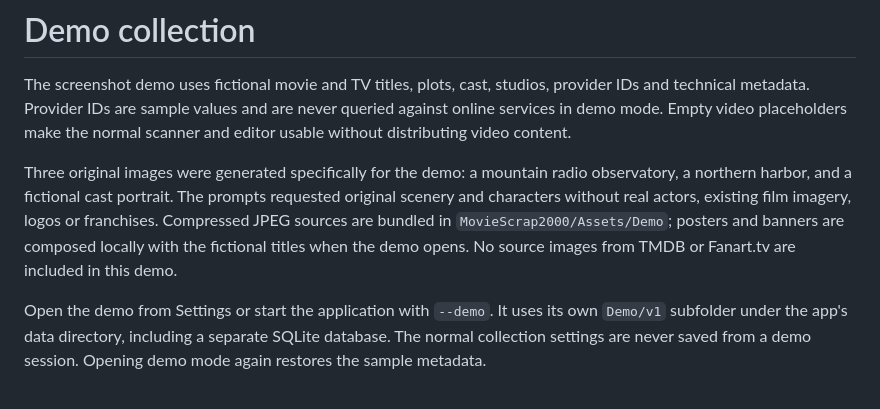
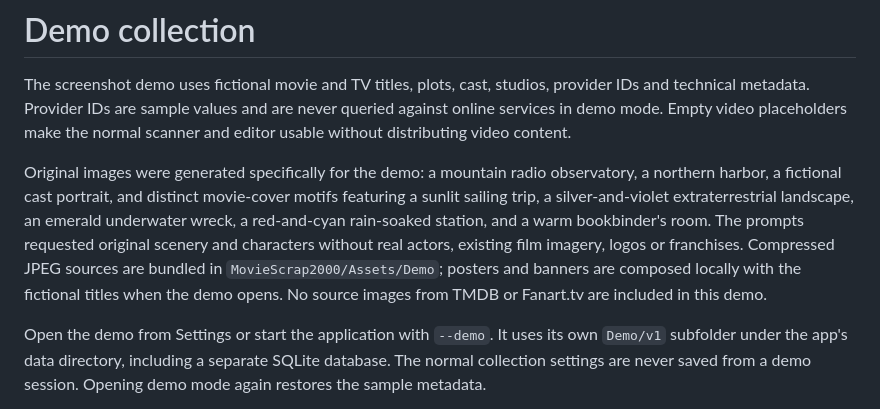
Before and after one commit to gruetze-software/VideoScrap2000, a Markdown page: docs/demo-assets.md, the part around the change. GitHub-like rendering.

```diff
--- a/docs/demo-assets.md
+++ b/docs/demo-assets.md
@@ -2,7 +2,7 @@
 
 The screenshot demo uses fictional movie and TV titles, plots, cast, studios, provider IDs and technical metadata. Provider IDs are sample values and are never queried against online services in demo mode. Empty video placeholders make the normal scanner and editor usable without distributing video content.
 
-Three original images were generated specifically for the demo: a mountain radio observatory, a northern harbor, and a fictional cast portrait. The prompts requested original scenery and characters without real actors, existing film imagery, logos or franchises. Compressed JPEG sources are bundled in `MovieScrap2000/Assets/Demo`; posters and banners are composed locally with the fictional titles when the demo opens. No source images from TMDB or Fanart.tv are included in this demo.
+Original images were generated specifically for the demo: a mountain radio observatory, a northern harbor, a fictional cast portrait, and distinct movie-cover motifs featuring a sunlit sailing trip, a silver-and-violet extraterrestrial landscape, an emerald underwater wreck, a red-and-cyan rain-soaked station, and a warm bookbinder's room. The prompts requested original scenery and characters without real actors, existing film imagery, logos or franchises. Compressed JPEG sources are bundled in `MovieScrap2000/Assets/Demo`; posters and banners are composed locally with the fictional titles when the demo opens. No source images from TMDB or Fanart.tv are included in this demo.
 
 Open the demo from Settings or start the application with `--demo`. It uses its own `Demo/v1` subfolder under the app's data directory, including a separate SQLite database. The normal collection settings are never saved from a demo session. Opening demo mode again restores the sample metadata.
 
```
Also changed, not shown: README.md (+1 -1 lines), MovieScrap2000/Assets/Demo/copper-tide.jpg (added), MovieScrap2000/Assets/Demo/letters.jpg (added), MovieScrap2000/Assets/Demo/quiet-sky.jpg (added), MovieScrap2000/Assets/Demo/seventeen.jpg (added), MovieScrap2000/Assets/Demo/tomorrow.jpg (added), 2 other files.
